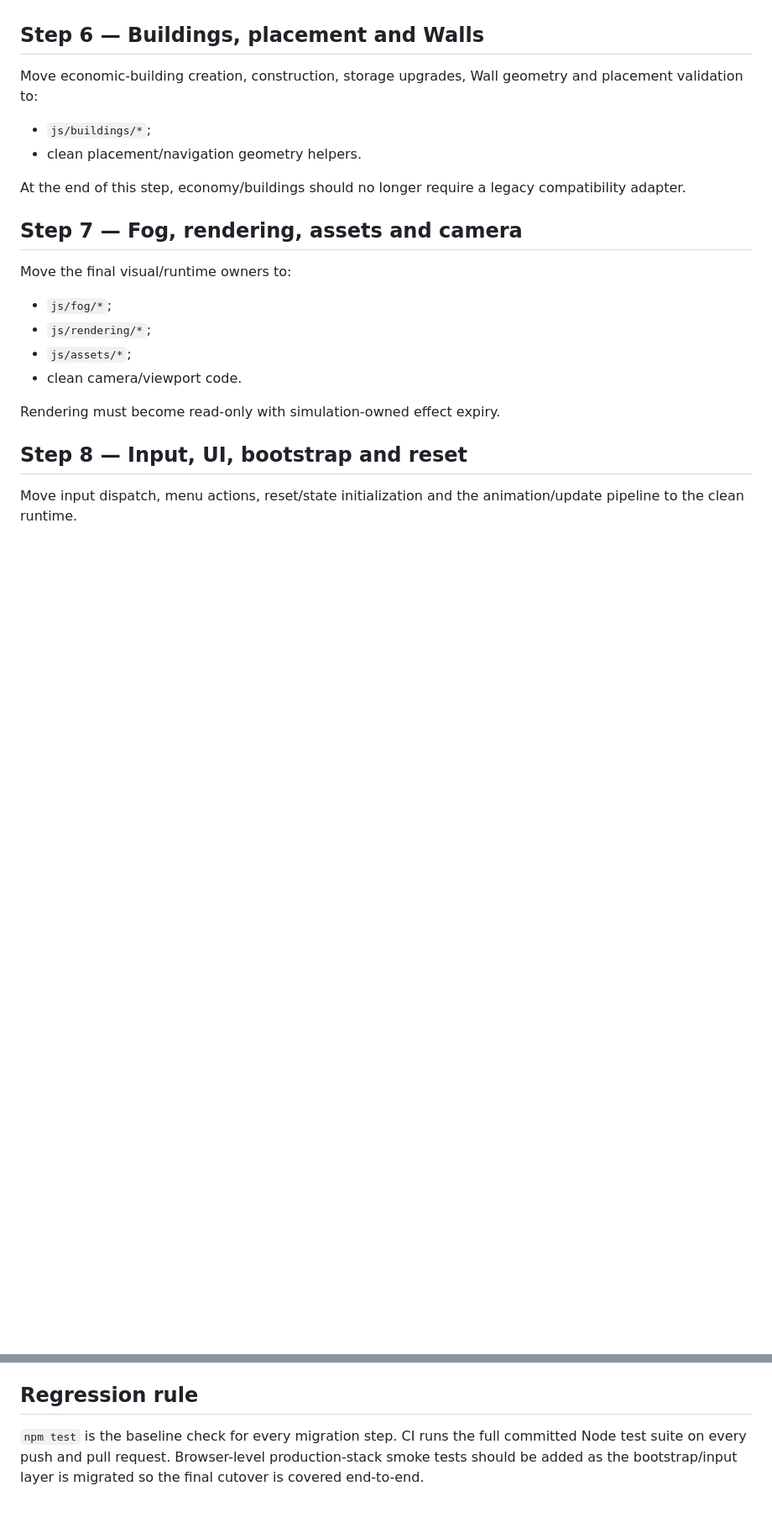
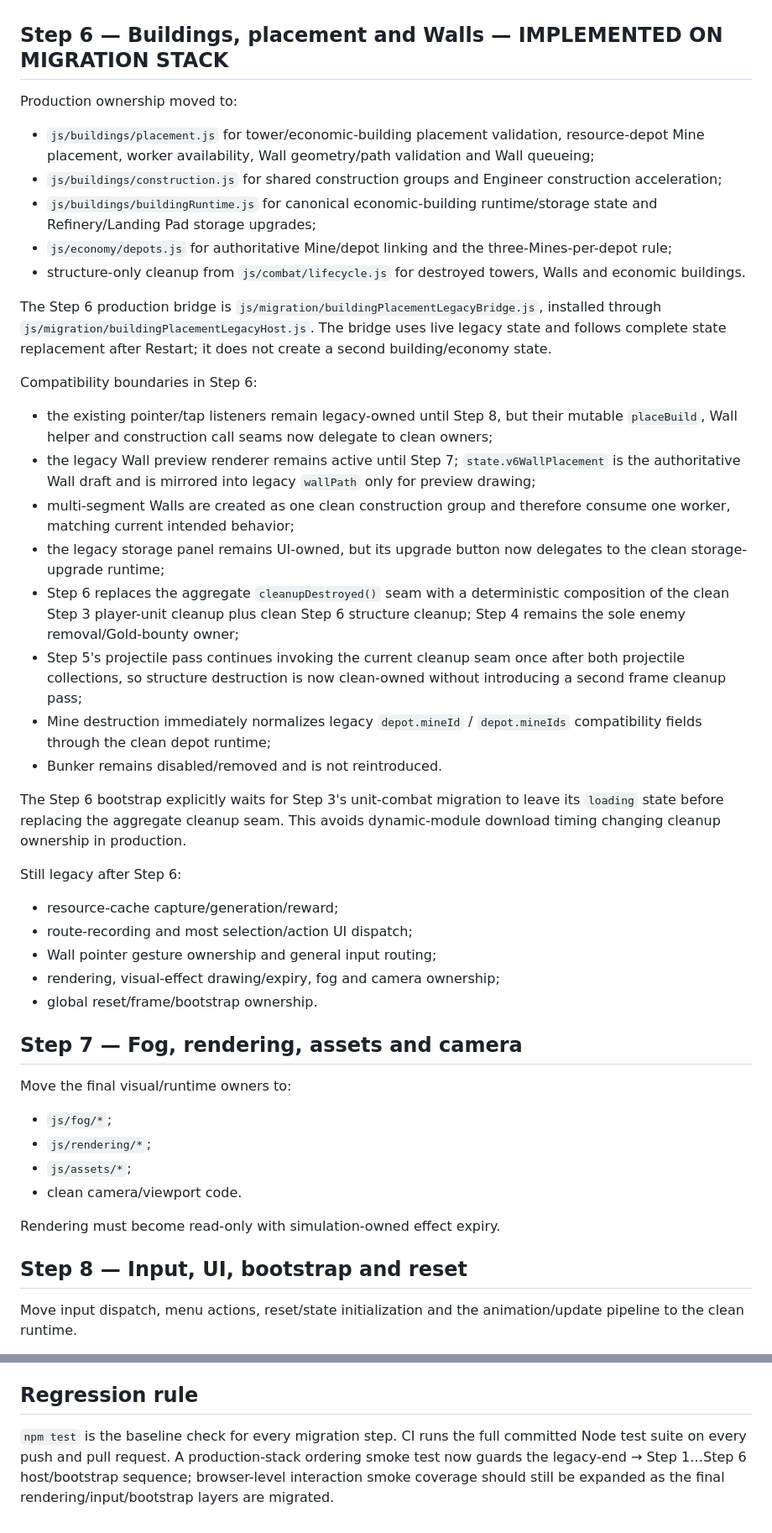
Before and after one commit to JonatanNorrby/gameproject, a Markdown page: docs/RUNTIME_MIGRATION_PLAN.md, 2 parts joined by grey strips. Shown at 84% size. GitHub-like rendering; blank space fills up the shorter version.

Commit message:
Document Step 6 building placement ownership

```diff
--- a/docs/RUNTIME_MIGRATION_PLAN.md
+++ b/docs/RUNTIME_MIGRATION_PLAN.md
@@ -191,14 +191,38 @@ Still legacy after Step 5:
 - rendering/camera/fog ownership;
 - global reset/frame/bootstrap ownership.
 
-## Step 6 — Buildings, placement and Walls
+## Step 6 — Buildings, placement and Walls — IMPLEMENTED ON MIGRATION STACK
 
-Move economic-building creation, construction, storage upgrades, Wall geometry and placement validation to:
+Production ownership moved to:
 
-- `js/buildings/*`;
-- clean placement/navigation geometry helpers.
+- `js/buildings/placement.js` for tower/economic-building placement validation, resource-depot Mine placement, worker availability, Wall geometry/path validation and Wall queueing;
+- `js/buildings/construction.js` for shared construction groups and Engineer construction acceleration;
+- `js/buildings/buildingRuntime.js` for canonical economic-building runtime/storage state and Refinery/Landing Pad storage upgrades;
+- `js/economy/depots.js` for authoritative Mine/depot linking and the three-Mines-per-depot rule;
+- structure-only cleanup from `js/combat/lifecycle.js` for destroyed towers, Walls and economic buildings.
 
-At the end of this step, economy/buildings should no longer require a legacy compatibility adapter.
+The Step 6 production bridge is `js/migration/buildingPlacementLegacyBridge.js`, installed through `js/migration/buildingPlacementLegacyHost.js`. The bridge uses live legacy state and follows complete state replacement after Restart; it does not create a second building/economy state.
+
+Compatibility boundaries in Step 6:
+
+- the existing pointer/tap listeners remain legacy-owned until Step 8, but their mutable `placeBuild`, Wall helper and construction call seams now delegate to clean owners;
+- the legacy Wall preview renderer remains active until Step 7; `state.v6WallPlacement` is the authoritative Wall draft and is mirrored into legacy `wallPath` only for preview drawing;
+- multi-segment Walls are created as one clean construction group and therefore consume one worker, matching current intended behavior;
+- the legacy storage panel remains UI-owned, but its upgrade button now delegates to the clean storage-upgrade runtime;
+- Step 6 replaces the aggregate `cleanupDestroyed()` seam with a deterministic composition of the clean Step 3 player-unit cleanup plus clean Step 6 structure cleanup; Step 4 remains the sole enemy removal/Gold-bounty owner;
+- Step 5's projectile pass continues invoking the current cleanup seam once after both projectile collections, so structure destruction is now clean-owned without introducing a second frame cleanup pass;
+- Mine destruction immediately normalizes legacy `depot.mineId` / `depot.mineIds` compatibility fields through the clean depot runtime;
+- Bunker remains disabled/removed and is not reintroduced.
+
+The Step 6 bootstrap explicitly waits for Step 3's unit-combat migration to leave its `loading` state before replacing the aggregate cleanup seam. This avoids dynamic-module download timing changing cleanup ownership in production.
+
+Still legacy after Step 6:
+
+- resource-cache capture/generation/reward;
+- route-recording and most selection/action UI dispatch;
+- Wall pointer gesture ownership and general input routing;
+- rendering, visual-effect drawing/expiry, fog and camera ownership;
+- global reset/frame/bootstrap ownership.
 
 ## Step 7 — Fog, rendering, assets and camera
 
@@ -224,4 +248,4 @@ Then:
 
 ## Regression rule
 
-`npm test` is the baseline check for every migration step. CI runs the full committed Node test suite on every push and pull request. Browser-level production-stack smoke tests should be added as the bootstrap/input layer is migrated so the final cutover is covered end-to-end.
+`npm test` is the baseline check for every migration step. CI runs the full committed Node test suite on every push and pull request. A production-stack ordering smoke test now guards the legacy-end → Step 1…Step 6 host/bootstrap sequence; browser-level interaction smoke coverage should still be expanded as the final rendering/input/bootstrap layers are migrated.
```
